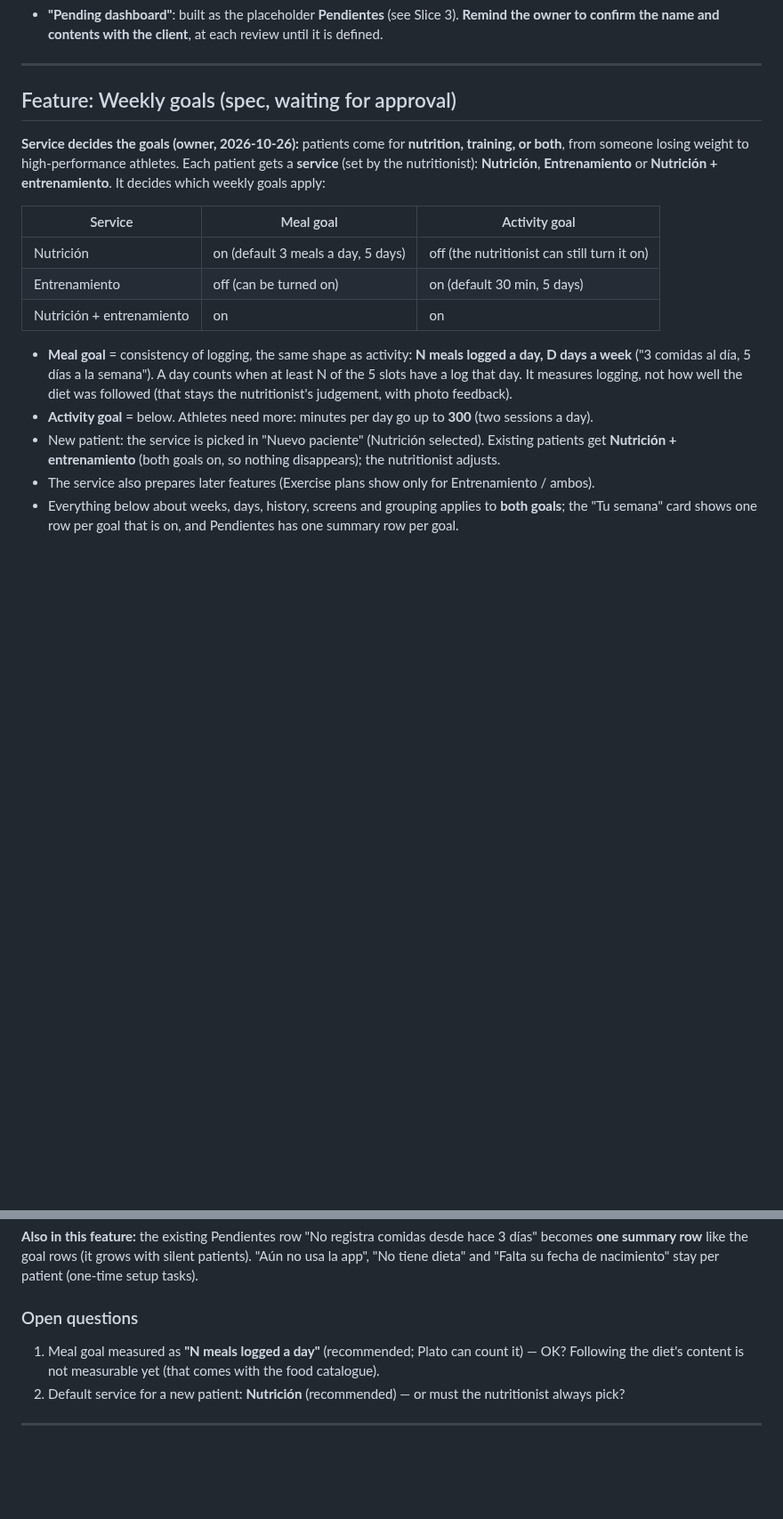
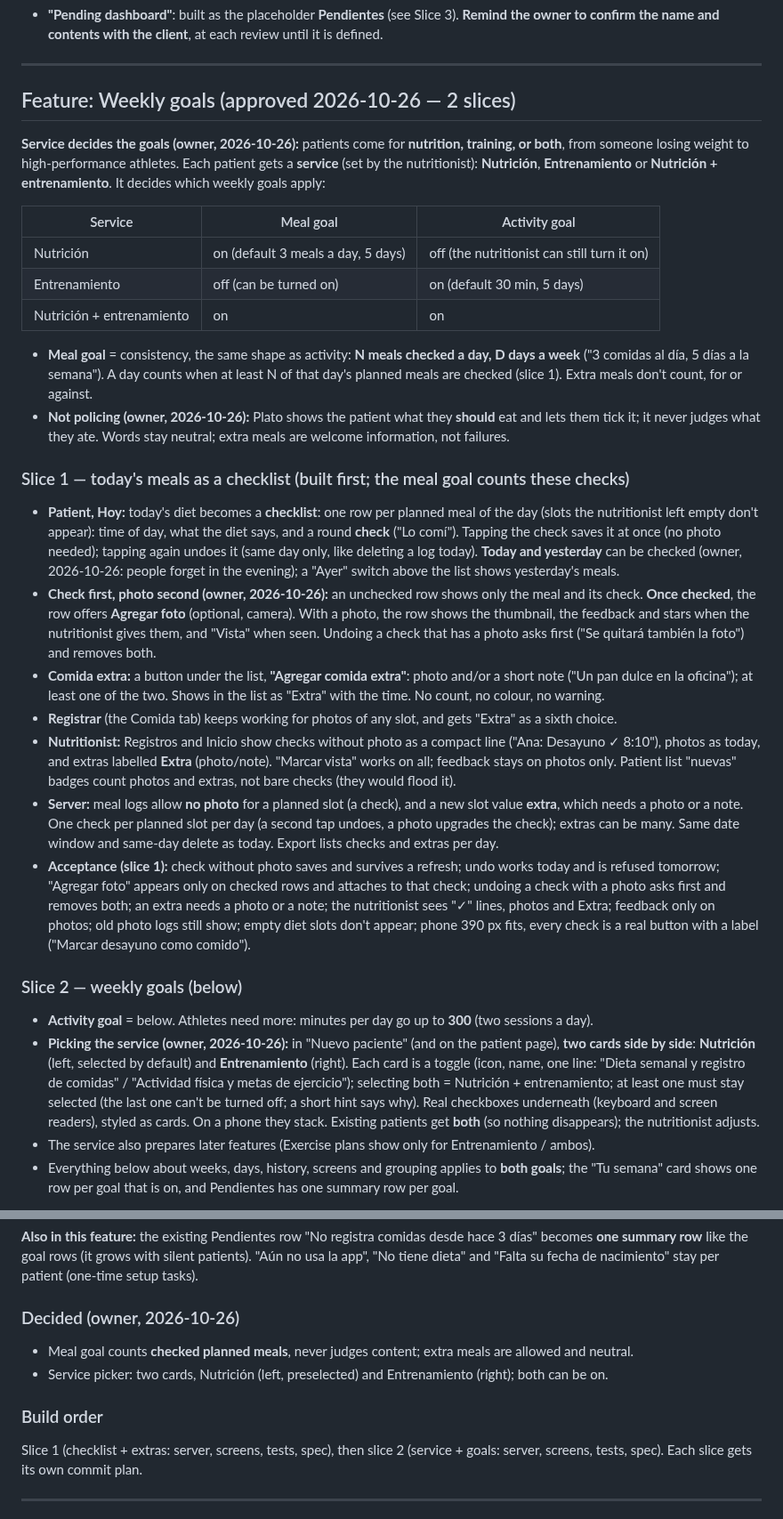
Before and after one commit to FlamingFlamingo-net/Plato, a Markdown page: specs/plato.md, 2 parts joined by grey strips. Shown at 89% size. GitHub-like rendering; blank space fills up the shorter version.

Commit message:
Spec: meal checklist + weekly goals approved
Slice 1: today's (and yesterday's) planned meals as a checklist, photo optional after the check, extra meals. Slice 2: service picker (two cards) and weekly goals.

```diff
--- a/specs/plato.md
+++ b/specs/plato.md
@@ -526,7 +526,7 @@ The **Catálogo** tab is the nutritionist's library: one card per list, each wit
 
 ---
 
-## Feature: Weekly goals (spec, waiting for approval)
+## Feature: Weekly goals (approved 2026-10-26 — 2 slices)
 
 **Service decides the goals (owner, 2026-10-26):** patients come for **nutrition, training, or both**, from someone losing weight to high-performance athletes. Each patient gets a **service** (set by the nutritionist): **Nutrición**, **Entrenamiento** or **Nutrición + entrenamiento**. It decides which weekly goals apply:
 
@@ -536,9 +536,21 @@ The **Catálogo** tab is the nutritionist's library: one card per list, each wit
 | Entrenamiento | off (can be turned on) | on (default 30 min, 5 days) |
 | Nutrición + entrenamiento | on | on |
 
-- **Meal goal** = consistency of logging, the same shape as activity: **N meals logged a day, D days a week** ("3 comidas al día, 5 días a la semana"). A day counts when at least N of the 5 slots have a log that day. It measures logging, not how well the diet was followed (that stays the nutritionist's judgement, with photo feedback).
+- **Meal goal** = consistency, the same shape as activity: **N meals checked a day, D days a week** ("3 comidas al día, 5 días a la semana"). A day counts when at least N of that day's planned meals are checked (slice 1). Extra meals don't count, for or against.
+- **Not policing (owner, 2026-10-26):** Plato shows the patient what they **should** eat and lets them tick it; it never judges what they ate. Words stay neutral; extra meals are welcome information, not failures.
+
+### Slice 1 — today's meals as a checklist (built first; the meal goal counts these checks)
+- **Patient, Hoy:** today's diet becomes a **checklist**: one row per planned meal of the day (slots the nutritionist left empty don't appear): time of day, what the diet says, and a round **check** ("Lo comí"). Tapping the check saves it at once (no photo needed); tapping again undoes it (same day only, like deleting a log today). **Today and yesterday** can be checked (owner, 2026-10-26: people forget in the evening); a "Ayer" switch above the list shows yesterday's meals.
+- **Check first, photo second (owner, 2026-10-26):** an unchecked row shows only the meal and its check. **Once checked**, the row offers **Agregar foto** (optional, camera). With a photo, the row shows the thumbnail, the feedback and stars when the nutritionist gives them, and "Vista" when seen. Undoing a check that has a photo asks first ("Se quitará también la foto") and removes both.
+- **Comida extra:** a button under the list, **"Agregar comida extra"**: photo and/or a short note ("Un pan dulce en la oficina"); at least one of the two. Shows in the list as "Extra" with the time. No count, no colour, no warning.
+- **Registrar** (the Comida tab) keeps working for photos of any slot, and gets "Extra" as a sixth choice.
+- **Nutritionist:** Registros and Inicio show checks without photo as a compact line ("Ana: Desayuno ✓ 8:10"), photos as today, and extras labelled **Extra** (photo/note). "Marcar vista" works on all; feedback stays on photos only. Patient list "nuevas" badges count photos and extras, not bare checks (they would flood it).
+- **Server:** meal logs allow **no photo** for a planned slot (a check), and a new slot value **extra**, which needs a photo or a note. One check per planned slot per day (a second tap undoes, a photo upgrades the check); extras can be many. Same date window and same-day delete as today. Export lists checks and extras per day.
+- **Acceptance (slice 1):** check without photo saves and survives a refresh; undo works today and is refused tomorrow; "Agregar foto" appears only on checked rows and attaches to that check; undoing a check with a photo asks first and removes both; an extra needs a photo or a note; the nutritionist sees "✓" lines, photos and Extra; feedback only on photos; old photo logs still show; empty diet slots don't appear; phone 390 px fits, every check is a real button with a label ("Marcar desayuno como comido").
+
+### Slice 2 — weekly goals (below)
 - **Activity goal** = below. Athletes need more: minutes per day go up to **300** (two sessions a day).
-- New patient: the service is picked in "Nuevo paciente" (Nutrición selected). Existing patients get **Nutrición + entrenamiento** (both goals on, so nothing disappears); the nutritionist adjusts.
+- **Picking the service (owner, 2026-10-26):** in "Nuevo paciente" (and on the patient page), **two cards side by side**: **Nutrición** (left, selected by default) and **Entrenamiento** (right). Each card is a toggle (icon, name, one line: "Dieta semanal y registro de comidas" / "Actividad física y metas de ejercicio"); selecting both = Nutrición + entrenamiento; at least one must stay selected (the last one can't be turned off; a short hint says why). Real checkboxes underneath (keyboard and screen readers), styled as cards. On a phone they stack. Existing patients get **both** (so nothing disappears); the nutritionist adjusts.
 - The service also prepares later features (Exercise plans show only for Entrenamiento / ambos).
 - Everything below about weeks, days, history, screens and grouping applies to **both goals**; the "Tu semana" card shows one row per goal that is on, and Pendientes has one summary row per goal.
 
@@ -591,9 +603,12 @@ Server (migration: three fields + defaults for existing patients; hook keeps the
 
 **Also in this feature:** the existing Pendientes row "No registra comidas desde hace 3 días" becomes **one summary row** like the goal rows (it grows with silent patients). "Aún no usa la app", "No tiene dieta" and "Falta su fecha de nacimiento" stay per patient (one-time setup tasks).
 
-### Open questions
-1. Meal goal measured as **"N meals logged a day"** (recommended; Plato can count it) — OK? Following the diet's content is not measurable yet (that comes with the food catalogue).
-2. Default service for a new patient: **Nutrición** (recommended) — or must the nutritionist always pick?
+### Decided (owner, 2026-10-26)
+- Meal goal counts **checked planned meals**, never judges content; extra meals are allowed and neutral.
+- Service picker: two cards, Nutrición (left, preselected) and Entrenamiento (right); both can be on.
+
+### Build order
+Slice 1 (checklist + extras: server, screens, tests, spec), then slice 2 (service + goals: server, screens, tests, spec). Each slice gets its own commit plan.
 
 ---
 
```
